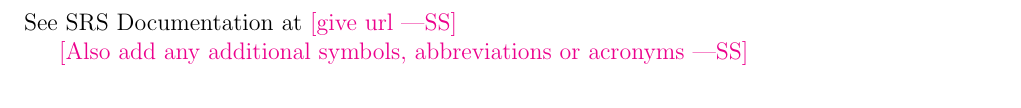
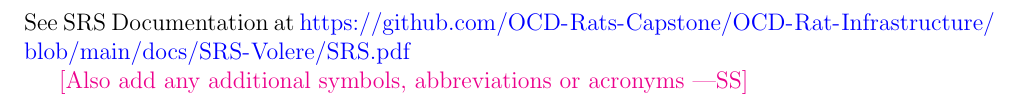
Before and after one commit to NathanPerry11/OCD-Rat-Infrastructure, a LaTeX document (docs/Design/SoftDetailedDes/MIS.tex): part of page 3 of 12, cut so that both start at the same text. Compiled offline with pdfLaTeX.

Commit message:
Added SRS link - Leo

```diff
--- a/docs/Design/SoftDetailedDes/MIS.tex
+++ b/docs/Design/SoftDetailedDes/MIS.tex
@@ -62,7 +62,7 @@ Date 2 & 1.1 & Notes\\
 
 \section{Symbols, Abbreviations and Acronyms}
 
-See SRS Documentation at \wss{give url}
+See SRS Documentation at \url{https://github.com/OCD-Rats-Capstone/OCD-Rat-Infrastructure/blob/main/docs/SRS-Volere/SRS.pdf}
 
 \wss{Also add any additional symbols, abbreviations or acronyms}
 
```
